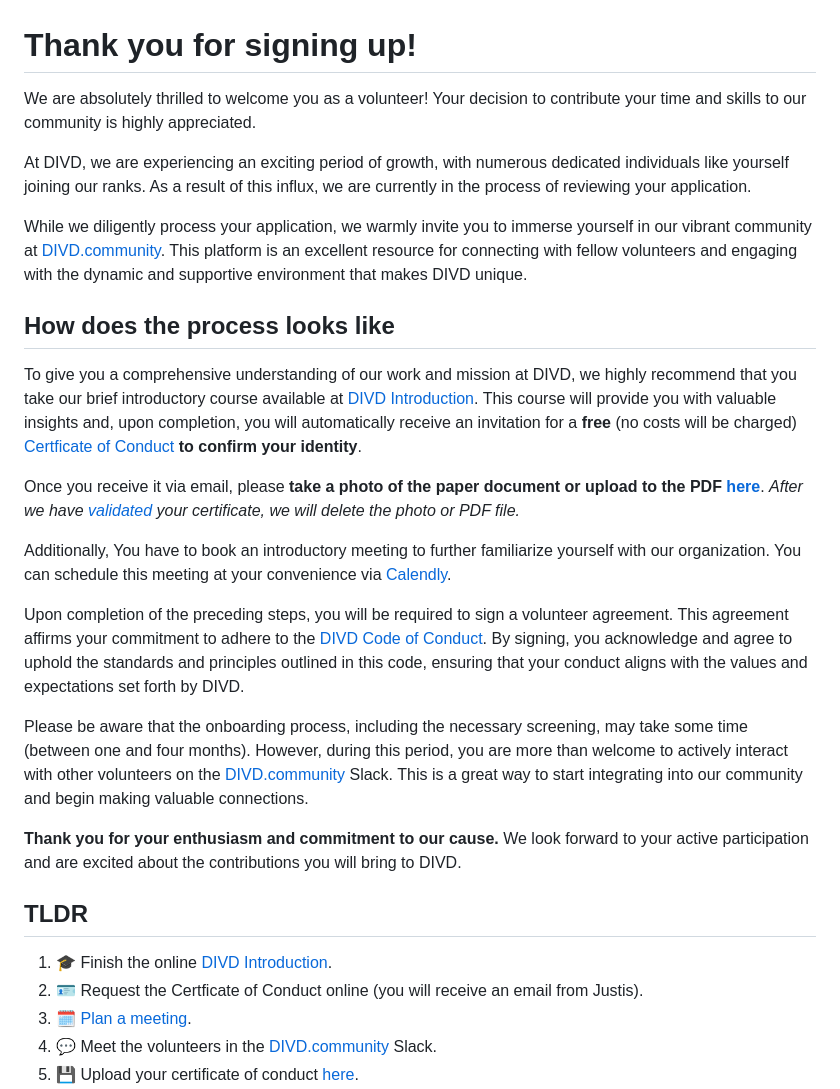
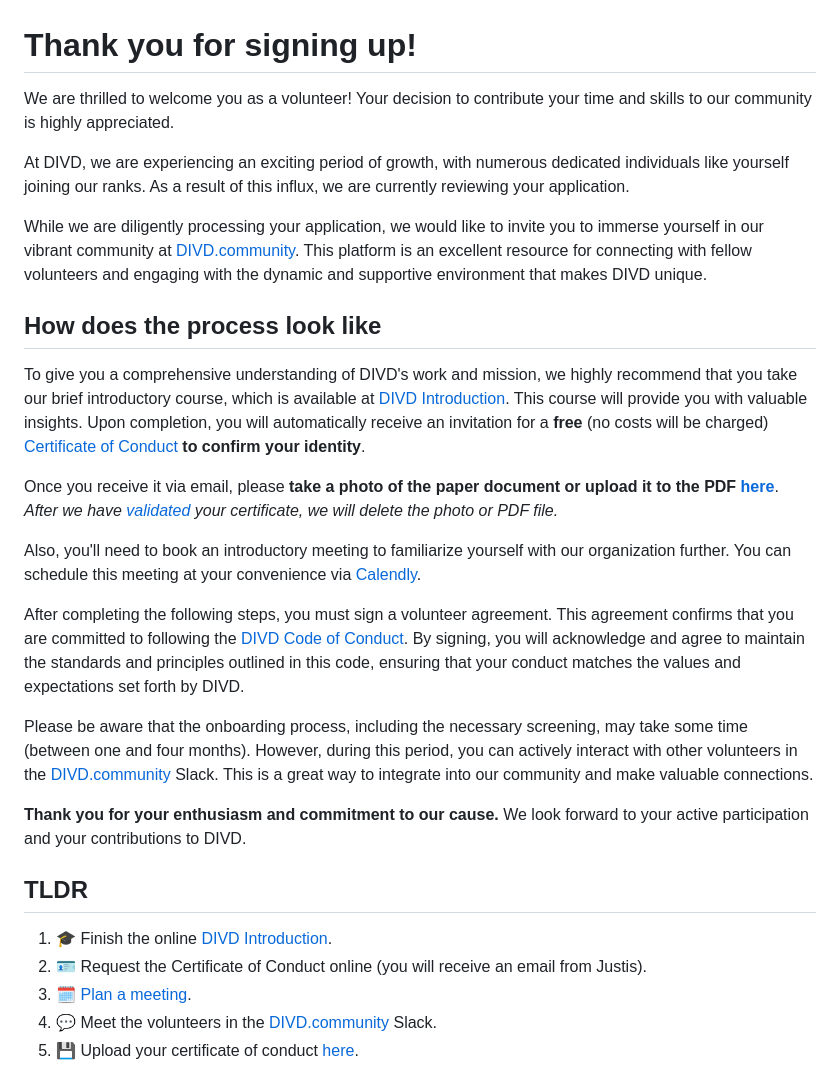
Before and after one commit to DIVD-NL/people-and-culture, a Markdown page: signing-up/index.md, the part around the change. GitHub-like rendering.

Commit message:
Rewritten in proper English.

```diff
--- a/signing-up/index.md
+++ b/signing-up/index.md
@@ -1,36 +1,36 @@
 # Thank you for signing up!
 
-We are absolutely thrilled to welcome you as a volunteer!
+We are thrilled to welcome you as a volunteer!
 Your decision to contribute your time and skills to our community is highly appreciated.
 
 At DIVD, we are experiencing an exciting period of growth, with numerous dedicated individuals like yourself joining our ranks.
-As a result of this influx, we are currently in the process of reviewing your application.
+As a result of this influx, we are currently reviewing your application.
 
-While we diligently process your application, we warmly invite you to immerse yourself in our vibrant community at [DIVD.community](https://DIVD.community).
+While we are diligently processing your application, we would like to invite you to immerse yourself in our vibrant community at [DIVD.community](https://DIVD.community).
 This platform is an excellent resource for connecting with fellow volunteers and engaging with the dynamic and supportive environment that makes DIVD unique.
 
-## How does the process looks like
+## How does the process look like
 
-To give you a comprehensive understanding of our work and mission at DIVD, we highly recommend that you take our brief introductory course available at [DIVD Introduction](https://divd.thinkific.com/courses/DIVD-Introduction).
-This course will provide you with valuable insights and, upon completion, you will automatically receive an invitation for a **free** (no costs will be charged) [Certficate of Conduct](https://www.justis.nl/en/products/certificate-of-conduct) **to confirm your identity**.
+To give you a comprehensive understanding of DIVD's work and mission, we highly recommend that you take our brief introductory course, which is available at [DIVD Introduction](https://divd.thinkific.com/courses/DIVD-Introduction).
+This course will provide you with valuable insights. Upon completion, you will automatically receive an invitation for a **free** (no costs will be charged) [Certificate of Conduct](https://www.justis.nl/en/products/certificate-of-conduct) **to confirm your identity**.
 
-Once you receive it via email, please **take a photo of the paper document or upload to the PDF [here](https://form.jotform.com/241683944130355)**. _After we have [validated](https://validatie.nl/) your certificate, we will delete the photo or PDF file._
+Once you receive it via email, please **take a photo of the paper document or upload it to the PDF [here](https://form.jotform.com/241683944130355)**. _After we have [validated](https://validatie.nl/) your certificate, we will delete the photo or PDF file._
 
-Additionally, You have to book an introductory meeting to further familiarize yourself with our organization.
+Also, you'll need to book an introductory meeting to familiarize yourself with our organization further.
 You can schedule this meeting at your convenience via [Calendly](https://calendly.com/victor-gevers/divd-introductory-meeting).
 
-Upon completion of the preceding steps, you will be required to sign a volunteer agreement. This agreement affirms your commitment to adhere to the [DIVD Code of Conduct](https://www.divd.nl/what-we-do/code-of-conduct/). By signing, you acknowledge and agree to uphold the standards and principles outlined in this code, ensuring that your conduct aligns with the values and expectations set forth by DIVD.
+After completing the following steps, you must sign a volunteer agreement. This agreement confirms that you are committed to following the [DIVD Code of Conduct](https://www.divd.nl/what-we-do/code-of-conduct/). By signing, you will acknowledge and agree to maintain the standards and principles outlined in this code, ensuring that your conduct matches the values and expectations set forth by DIVD.
 
 Please be aware that the onboarding process, including the necessary screening, may take some time (between one and four months).
-However, during this period, you are more than welcome to actively interact with other volunteers on the [DIVD.community](https://DIVD.community) Slack.
-This is a great way to start integrating into our community and begin making valuable connections.
+However, during this period, you can actively interact with other volunteers in the [DIVD.community](https://DIVD.community) Slack.
+This is a great way to integrate into our community and make valuable connections.
 
 **Thank you for your enthusiasm and commitment to our cause.**
-We look forward to your active participation and are excited about the contributions you will bring to DIVD.
+We look forward to your active participation and your contributions to DIVD.
 
 ## TLDR
 1. :mortar_board: Finish the online [DIVD Introduction](https://divd.thinkific.com/courses/DIVD-Introduction).
-2. :identification_card: Request the Certficate of Conduct online (you will receive an email from Justis).
+2. :identification_card: Request the Certificate of Conduct online (you will receive an email from Justis).
 4. :spiral_calendar: [Plan a meeting](https://calendly.com/victor-gevers/divd-introductory-meeting).
 5. :speech_balloon: Meet the volunteers in the [DIVD.community](https://DIVD.community) Slack.
 6. :floppy_disk: Upload your certificate of conduct [here](https://form.jotform.com/241683944130355).
```
